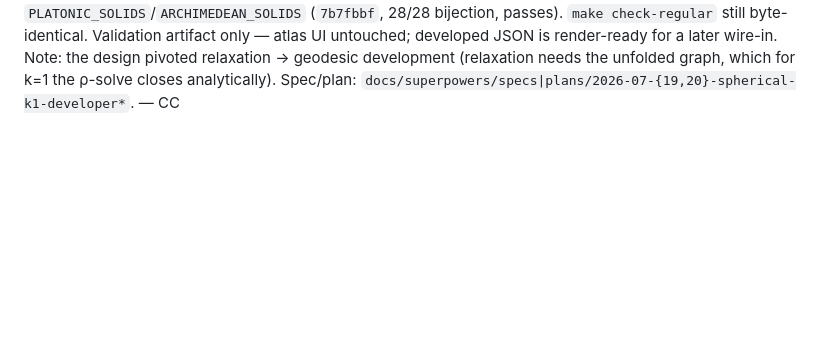
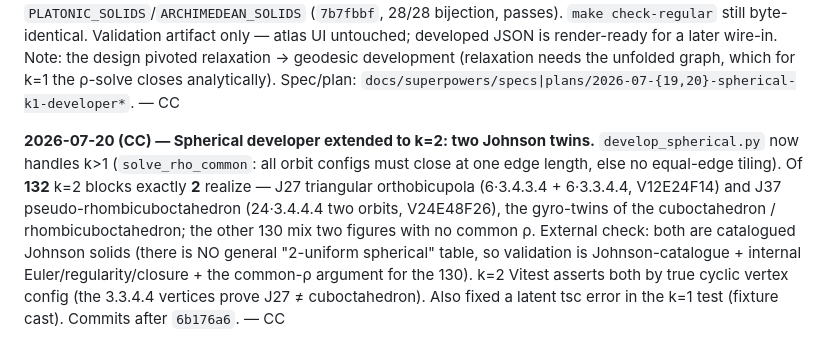
Before and after one commit to AlessandroLongo23/TilingAtlas, a Markdown page: docs/SYNC.md, the part around the change. GitHub-like rendering; blank space fills up the shorter version.

Commit message:
docs(sync): k=2 spherical developer (J27/J37) handoff entry
Co-Authored-By: Claude Opus 4.8 (1M context) <noreply@anthropic.com>

```diff
--- a/docs/SYNC.md
+++ b/docs/SYNC.md
@@ -1259,3 +1259,13 @@ spherical branch (`6f80bc7`); TS invariant cross-check vs authored `PLATONIC_SOL
 only — atlas UI untouched; developed JSON is render-ready for a later wire-in. Note: the design pivoted
 relaxation → geodesic development (relaxation needs the unfolded graph, which for k=1 the ρ-solve closes
 analytically). Spec/plan: `docs/superpowers/specs|plans/2026-07-{19,20}-spherical-k1-developer*`. — CC
+
+**2026-07-20 (CC) — Spherical developer extended to k=2: two Johnson twins.** `develop_spherical.py`
+now handles k>1 (`solve_rho_common`: all orbit configs must close at one edge length, else no equal-edge
+tiling). Of **132** k=2 blocks exactly **2** realize — J27 triangular orthobicupola (6·3.4.3.4 + 6·3.3.4.4,
+V12E24F14) and J37 pseudo-rhombicuboctahedron (24·3.4.4.4 two orbits, V24E48F26), the gyro-twins of the
+cuboctahedron / rhombicuboctahedron; the other 130 mix two figures with no common ρ. External check:
+both are catalogued Johnson solids (there is NO general "2-uniform spherical" table, so validation is
+Johnson-catalogue + internal Euler/regularity/closure + the common-ρ argument for the 130). k=2 Vitest
+asserts both by true cyclic vertex config (the 3.3.4.4 vertices prove J27 ≠ cuboctahedron). Also fixed a
+latent tsc error in the k=1 test (fixture cast). Commits after `6b176a6`. — CC
```
